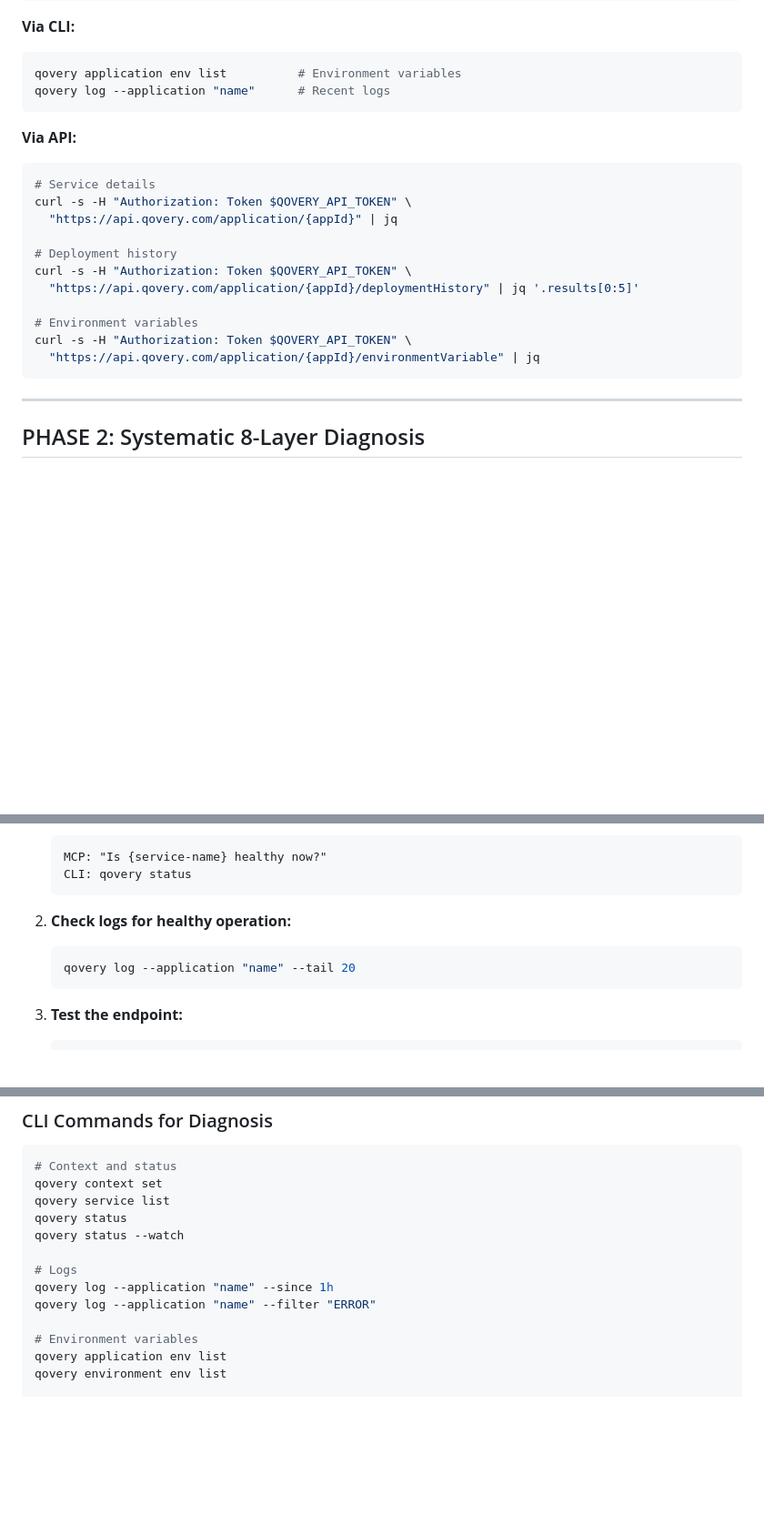
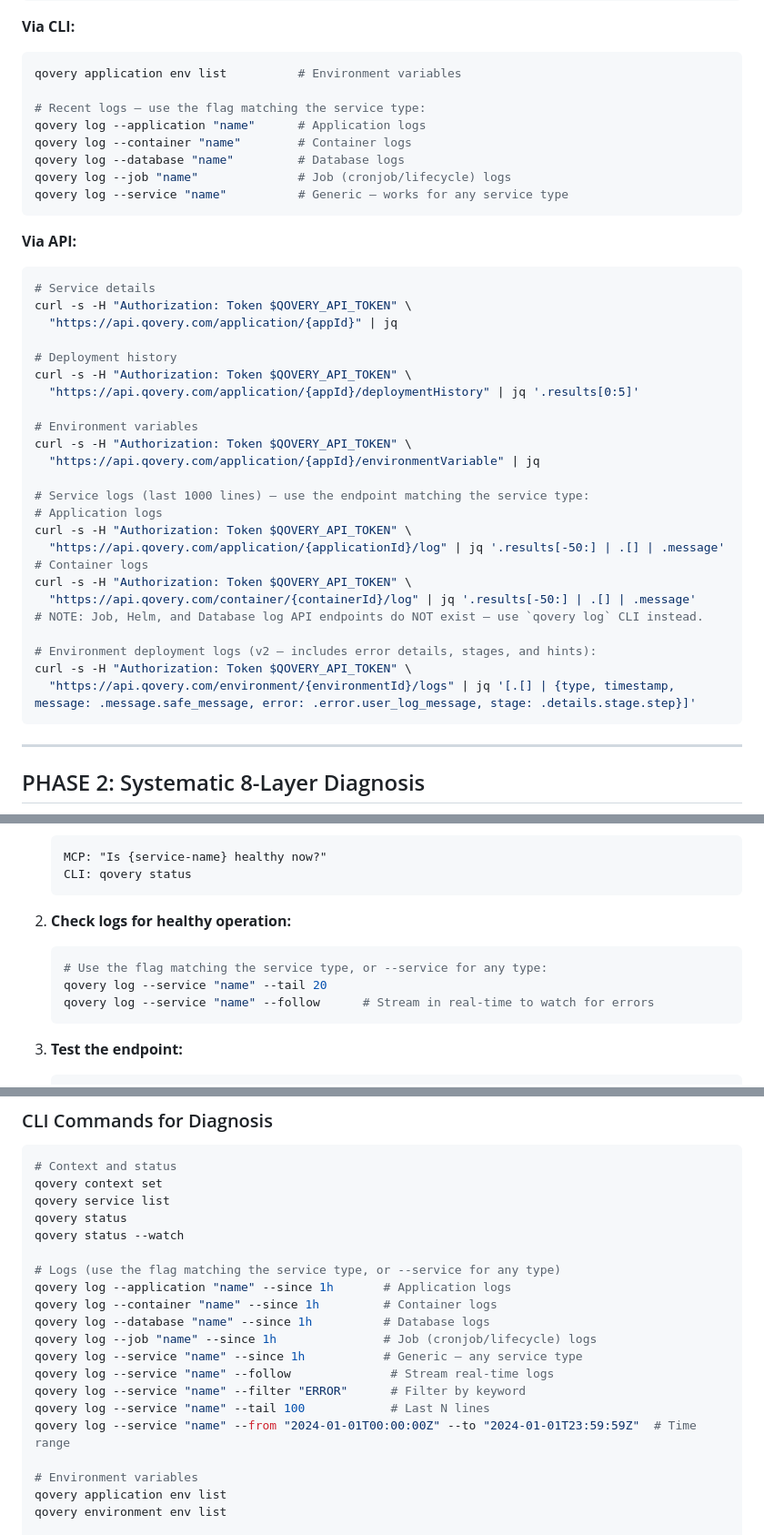
Before and after one commit to Qovery/qovery-skills, a Markdown page: qovery-troubleshoot/SKILL.md, 3 parts joined by grey strips. Shown at 91% size. GitHub-like rendering; blank space fills up the shorter version.

````diff
--- a/qovery-troubleshoot/SKILL.md
+++ b/qovery-troubleshoot/SKILL.md
@@ -139,7 +139,13 @@ Once you know which service to diagnose:
 **Via CLI:**
 ```bash
 qovery application env list          # Environment variables
-qovery log --application "name"      # Recent logs
+
+# Recent logs — use the flag matching the service type:
+qovery log --application "name"      # Application logs
+qovery log --container "name"        # Container logs
+qovery log --database "name"         # Database logs
+qovery log --job "name"              # Job (cronjob/lifecycle) logs
+qovery log --service "name"          # Generic — works for any service type
 ```
 
 **Via API:**
@@ -155,6 +161,19 @@ curl -s -H "Authorization: Token $QOVERY_API_TOKEN" \
 # Environment variables
 curl -s -H "Authorization: Token $QOVERY_API_TOKEN" \
   "https://api.qovery.com/application/{appId}/environmentVariable" | jq
+
+# Service logs (last 1000 lines) — use the endpoint matching the service type:
+# Application logs
+curl -s -H "Authorization: Token $QOVERY_API_TOKEN" \
+  "https://api.qovery.com/application/{applicationId}/log" | jq '.results[-50:] | .[] | .message'
+# Container logs
+curl -s -H "Authorization: Token $QOVERY_API_TOKEN" \
+  "https://api.qovery.com/container/{containerId}/log" | jq '.results[-50:] | .[] | .message'
+# NOTE: Job, Helm, and Database log API endpoints do NOT exist — use `qovery log` CLI instead.
+
+# Environment deployment logs (v2 — includes error details, stages, and hints):
+curl -s -H "Authorization: Token $QOVERY_API_TOKEN" \
+  "https://api.qovery.com/environment/{environmentId}/logs" | jq '[.[] | {type, timestamp, message: .message.safe_message, error: .error.user_log_message, stage: .details.stage.step}]'
 ```
 
 ---
@@ -861,7 +923,9 @@ After the fix is applied and the service is redeployed:
 
 2. **Check logs for healthy operation:**
    ```bash
-   qovery log --application "name" --tail 20
+   # Use the flag matching the service type, or --service for any type:
+   qovery log --service "name" --tail 20
+   qovery log --service "name" --follow      # Stream in real-time to watch for errors
    ```
 
 3. **Test the endpoint:**
@@ -1062,9 +1126,16 @@ qovery service list
 qovery status
 qovery status --watch
 
-# Logs
-qovery log --application "name" --since 1h
-qovery log --application "name" --filter "ERROR"
+# Logs (use the flag matching the service type, or --service for any type)
+qovery log --application "name" --since 1h       # Application logs
+qovery log --container "name" --since 1h         # Container logs
+qovery log --database "name" --since 1h          # Database logs
+qovery log --job "name" --since 1h               # Job (cronjob/lifecycle) logs
+qovery log --service "name" --since 1h           # Generic — any service type
+qovery log --service "name" --follow              # Stream real-time logs
+qovery log --service "name" --filter "ERROR"      # Filter by keyword
+qovery log --service "name" --tail 100            # Last N lines
+qovery log --service "name" --from "2024-01-01T00:00:00Z" --to "2024-01-01T23:59:59Z"  # Time range
 
 # Environment variables
 qovery application env list
````
Also changed, not shown: other parts of qovery-troubleshoot/SKILL.md (+65 -12 lines).
